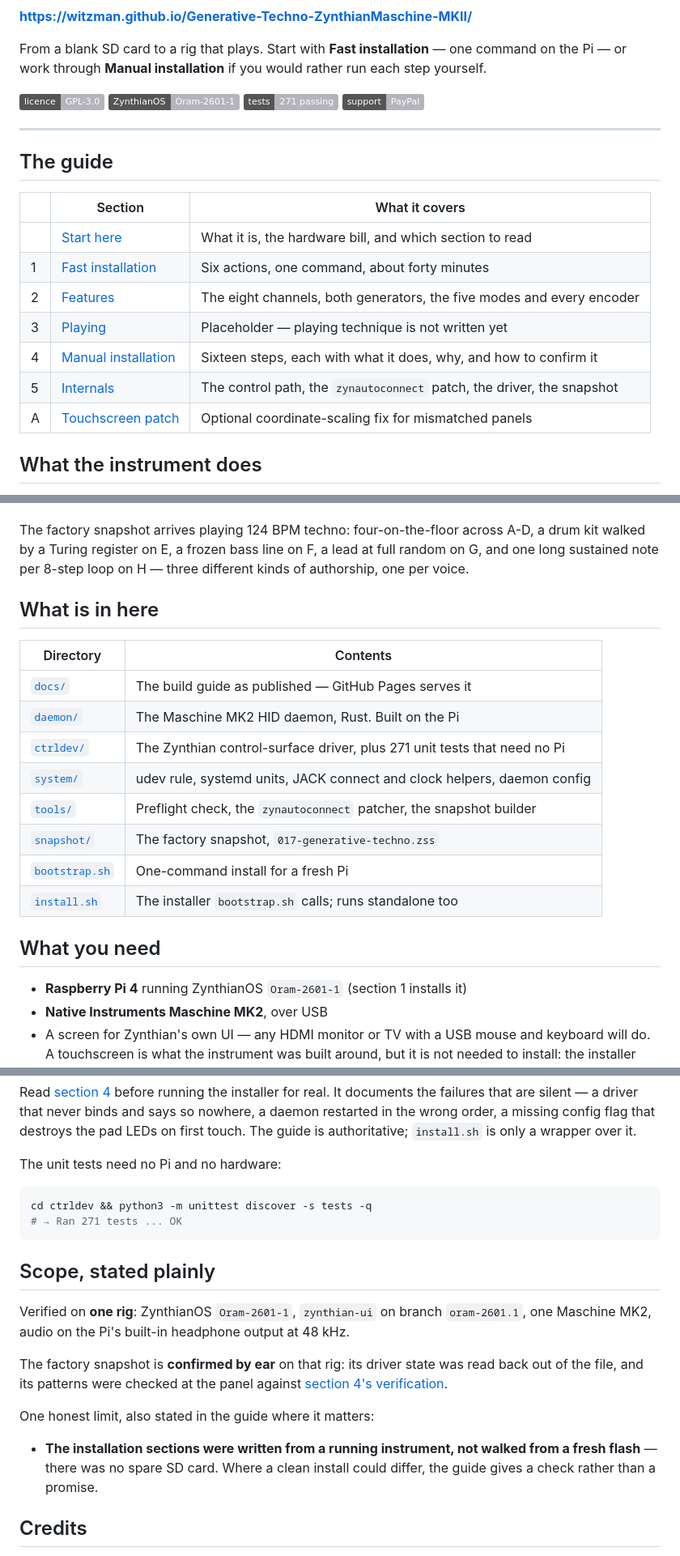
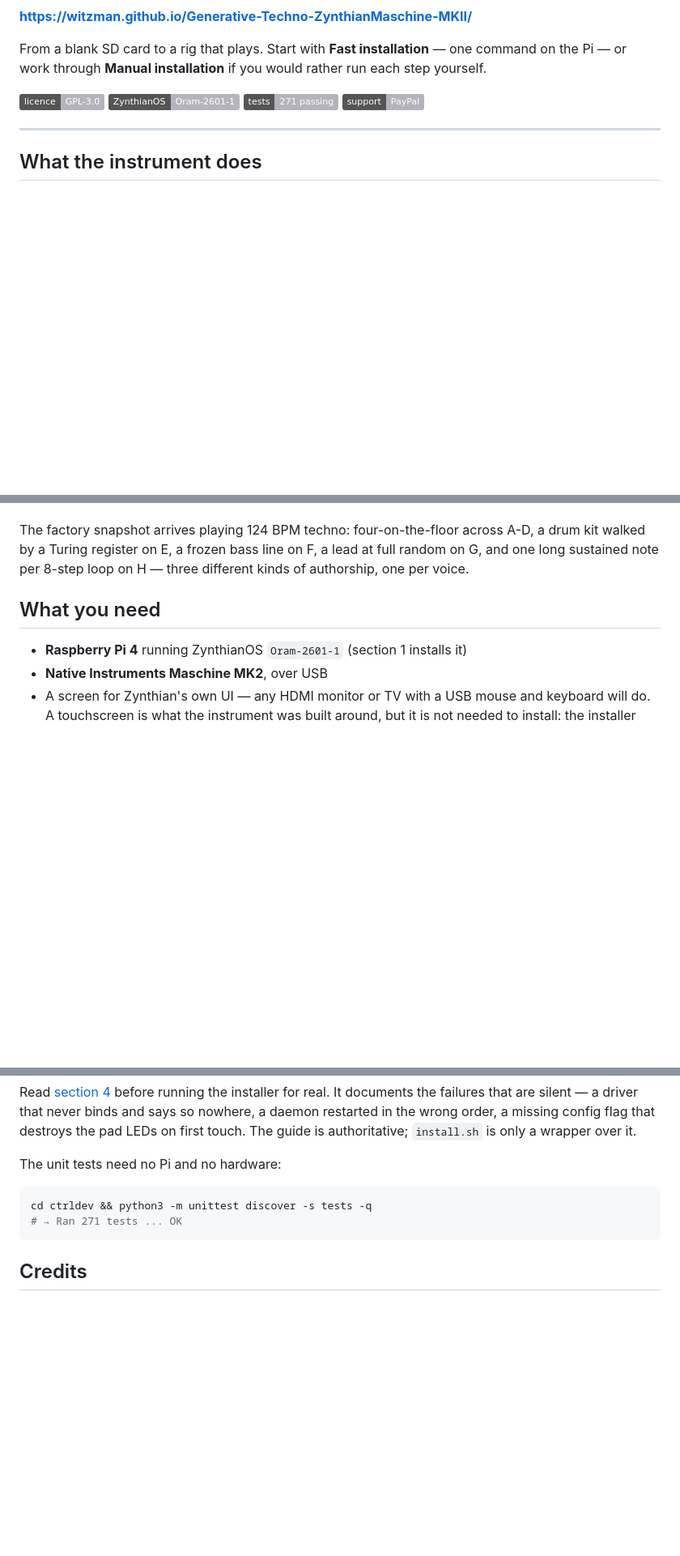
Before and after one commit to Witzman/Generative-Techno-ZynthianMaschine-MKII, a Markdown page: README.md, 3 parts joined by grey strips. Shown at 81% size. Drawn GitHub-style; badges without logos; blank space fills up the shorter version.

Commit message:
docs: trim the README to what a reader needs
Drop the guide's section table, the directory listing and the scope
note. The first two restate the published guide and the repo tree, both
one click away; the third is a maintainer's account of how far the
verification went, which belongs in the guide where it matters, not in
the front page of the repository.

````diff
--- a/README.md
+++ b/README.md
@@ -20,18 +20,6 @@ run each step yourself.
 
 ---
 
-## The guide
-
-| | Section | What it covers |
-|---|---|---|
-| | [Start here](https://witzman.github.io/Generative-Techno-ZynthianMaschine-MKII/) | What it is, the hardware bill, and which section to read |
-| 1 | [Fast installation](https://witzman.github.io/Generative-Techno-ZynthianMaschine-MKII/01-fast-installation.html) | Six actions, one command, about forty minutes |
-| 2 | [Features](https://witzman.github.io/Generative-Techno-ZynthianMaschine-MKII/02-features.html) | The eight channels, both generators, the five modes and every encoder |
-| 3 | [Playing](https://witzman.github.io/Generative-Techno-ZynthianMaschine-MKII/03-playing.html) | Placeholder — playing technique is not written yet |
-| 4 | [Manual installation](https://witzman.github.io/Generative-Techno-ZynthianMaschine-MKII/04-manual-installation.html) | Sixteen steps, each with what it does, why, and how to confirm it |
-| 5 | [Internals](https://witzman.github.io/Generative-Techno-ZynthianMaschine-MKII/05-internals.html) | The control path, the `zynautoconnect` patch, the driver, the snapshot |
-| A | [Touchscreen patch](https://witzman.github.io/Generative-Techno-ZynthianMaschine-MKII/a1-touchscreen-patch.html) | Optional coordinate-scaling fix for mismatched panels |
-
 ## What the instrument does
 
 Eight channels are **always alive** — nothing is created or torn down while you
@@ -52,19 +40,6 @@ The factory snapshot arrives playing 124 BPM techno: four-on-the-floor across
 A-D, a drum kit walked by a Turing register on E, a frozen bass line on F, a lead
 at full random on G, and one long sustained note per 8-step loop on H — three
 different kinds of authorship, one per voice.
-
-## What is in here
-
-| Directory | Contents |
-|---|---|
-| [`docs/`](docs/) | The build guide as published — GitHub Pages serves it |
-| [`daemon/`](daemon/) | The Maschine MK2 HID daemon, Rust. Built on the Pi |
-| [`ctrldev/`](ctrldev/) | The Zynthian control-surface driver, plus 271 unit tests that need no Pi |
-| [`system/`](system/) | udev rule, systemd units, JACK connect and clock helpers, daemon config |
-| [`tools/`](tools/) | Preflight check, the `zynautoconnect` patcher, the snapshot builder |
-| [`snapshot/`](snapshot/) | The factory snapshot, `017-generative-techno.zss` |
-| [`bootstrap.sh`](bootstrap.sh) | One-command install for a fresh Pi |
-| [`install.sh`](install.sh) | The installer `bootstrap.sh` calls; runs standalone too |
 
 ## What you need
 
@@ -108,22 +83,6 @@ cd ctrldev && python3 -m unittest discover -s tests -q
 # → Ran 271 tests ... OK
 ```
 
-## Scope, stated plainly
-
-Verified on **one rig**: ZynthianOS `Oram-2601-1`, `zynthian-ui` on branch
-`oram-2601.1`, one Maschine MK2, audio on the Pi's built-in headphone output at
-48 kHz.
-
-The factory snapshot is **confirmed by ear** on that rig: its driver state was
-read back out of the file, and its patterns were checked at the panel against
-[section 4's verification](https://witzman.github.io/Generative-Techno-ZynthianMaschine-MKII/04-manual-installation.html).
-
-One honest limit, also stated in the guide where it matters:
-
-- **The installation sections were written from a running instrument, not walked
-  from a fresh flash** — there was no spare SD card. Where a clean install could
-  differ, the guide gives a check rather than a promise.
-
 ## Credits
 
 - [Zynthian](https://zynthian.org) — the synth platform this extends. GPL-3.0.
````
